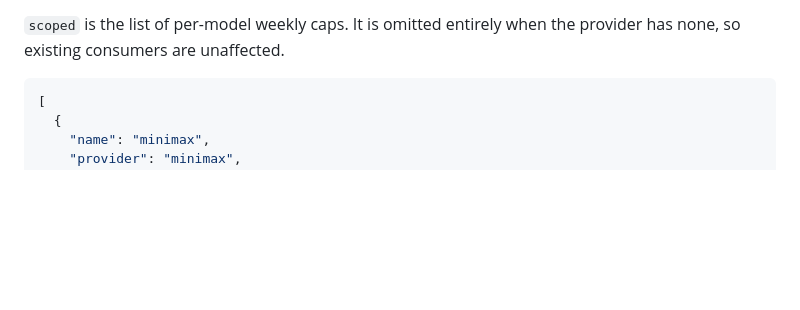
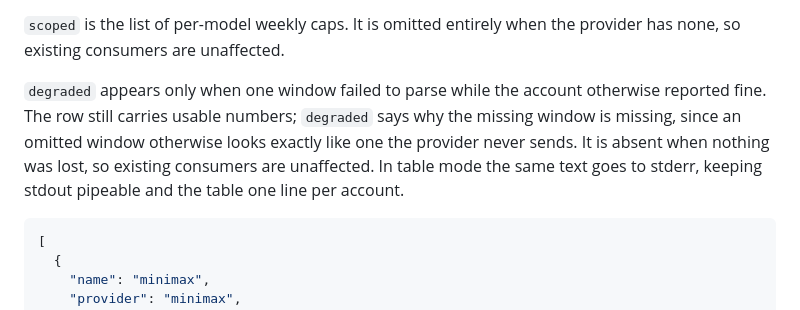
Before and after one commit to thinkcodeship/llm-watcher, a Markdown page: README.md, the part around the change. GitHub-like rendering; folded sections open; blank space fills up the shorter version.

Commit message:
docs(readme): Document the degraded JSON field
The --json output shape section is the only documentation of that
interface, and it listed interval, weekly, scoped and error but not the
degraded field added alongside them.

````diff
--- a/README.md
+++ b/README.md
@@ -205,6 +205,13 @@ instead of either window.
 
 `scoped` is the list of per-model weekly caps. It is omitted entirely when the
 provider has none, so existing consumers are unaffected.
+
+`degraded` appears only when one window failed to parse while the account
+otherwise reported fine. The row still carries usable numbers; `degraded` says
+why the missing window is missing, since an omitted window otherwise looks
+exactly like one the provider never sends. It is absent when nothing was lost,
+so existing consumers are unaffected. In table mode the same text goes to
+stderr, keeping stdout pipeable and the table one line per account.
 
 ```json
 [
````
